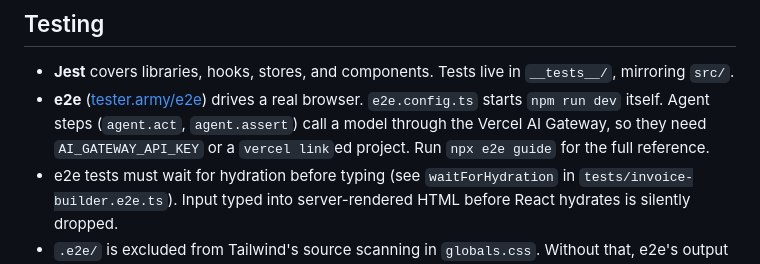
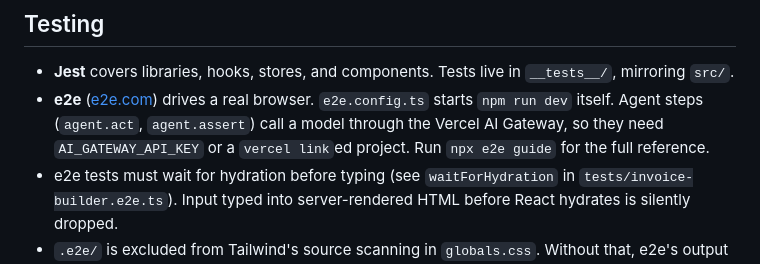
Before and after one commit to coreyhaines31/invoicecommand, a Markdown page: CLAUDE.md, the part around the change. GitHub-like rendering.

Commit message:
docs: point e2e links to e2e.com

```diff
--- a/CLAUDE.md
+++ b/CLAUDE.md
@@ -69,7 +69,7 @@ Production keeps 24 hours of point-in-time history in Neon, plus nightly `pg_dum
 ## Testing
 
 - **Jest** covers libraries, hooks, stores, and components. Tests live in `__tests__/`, mirroring `src/`.
-- **e2e** ([tester.army/e2e](https://tester.army/e2e)) drives a real browser. `e2e.config.ts` starts `npm run dev` itself. Agent steps (`agent.act`, `agent.assert`) call a model through the Vercel AI Gateway, so they need `AI_GATEWAY_API_KEY` or a `vercel link`ed project. Run `npx e2e guide` for the full reference.
+- **e2e** ([e2e.com](https://e2e.com)) drives a real browser. `e2e.config.ts` starts `npm run dev` itself. Agent steps (`agent.act`, `agent.assert`) call a model through the Vercel AI Gateway, so they need `AI_GATEWAY_API_KEY` or a `vercel link`ed project. Run `npx e2e guide` for the full reference.
 - e2e tests must wait for hydration before typing (see `waitForHydration` in `tests/invoice-builder.e2e.ts`). Input typed into server-rendered HTML before React hydrates is silently dropped.
 - `.e2e/` is excluded from Tailwind's source scanning in `globals.css`. Without that, e2e's output files trigger dev rebuilds that reset page state mid-test.
 - CI runs both suites on every PR. Fork PRs don't receive secrets, so e2e skips there.
```
Also changed, not shown: README.md (+1 -1 lines).
